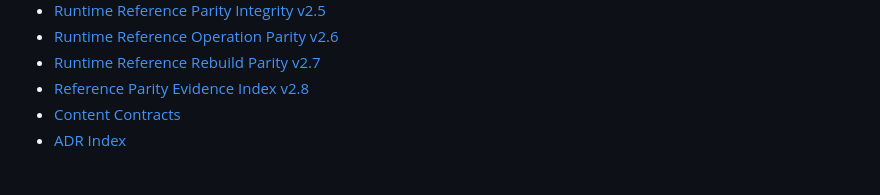
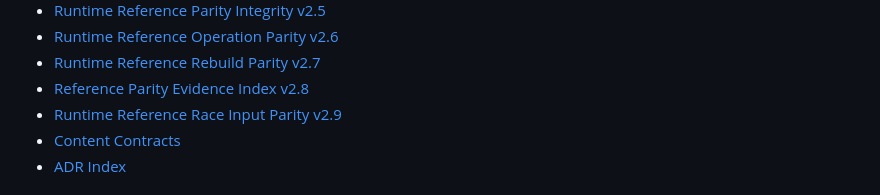
Before and after one commit to cvsz/zneondrive, a Markdown page: docs/README.md, the part around one of its changes. GitHub-like rendering.

Commit message:
docs(parity): index race input parity v2.9

```diff
--- a/docs/README.md
+++ b/docs/README.md
@@ -65,6 +65,7 @@ Every engineering document should distinguish:
 - [Runtime Reference Operation Parity v2.6](./runtime-reference-operation-parity-v2.6.md)
 - [Runtime Reference Rebuild Parity v2.7](./runtime-reference-rebuild-parity-v2.7.md)
 - [Reference Parity Evidence Index v2.8](./runtime-reference-parity-index-v2.8.md)
+- [Runtime Reference Race Input Parity v2.9](./runtime-reference-race-parity-v2.9.md)
 - [Content Contracts](./content-contracts.md)
 - [ADR Index](./adr/README.md)
 
```
Also changed, not shown: other parts of docs/README.md (+1 -1 lines).
